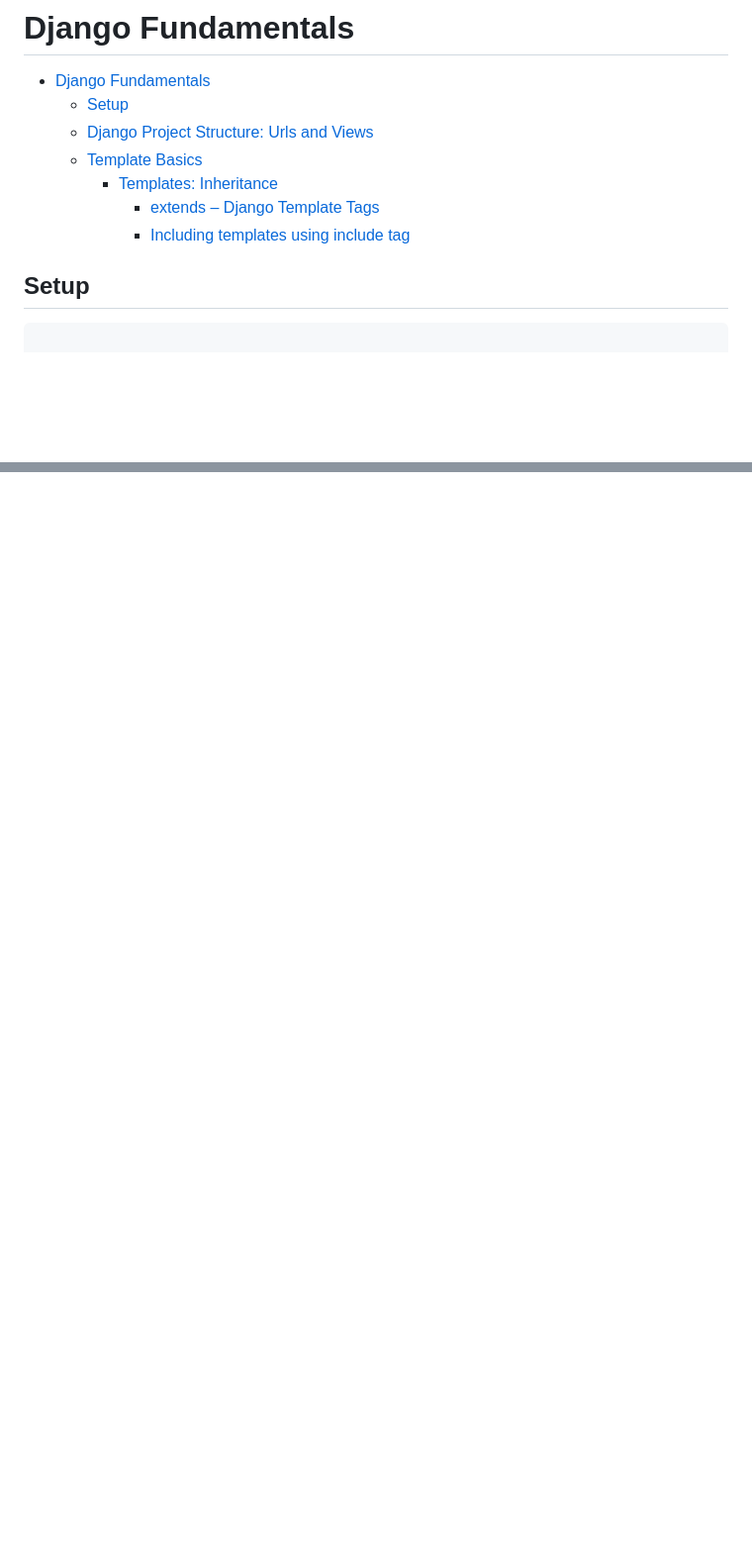
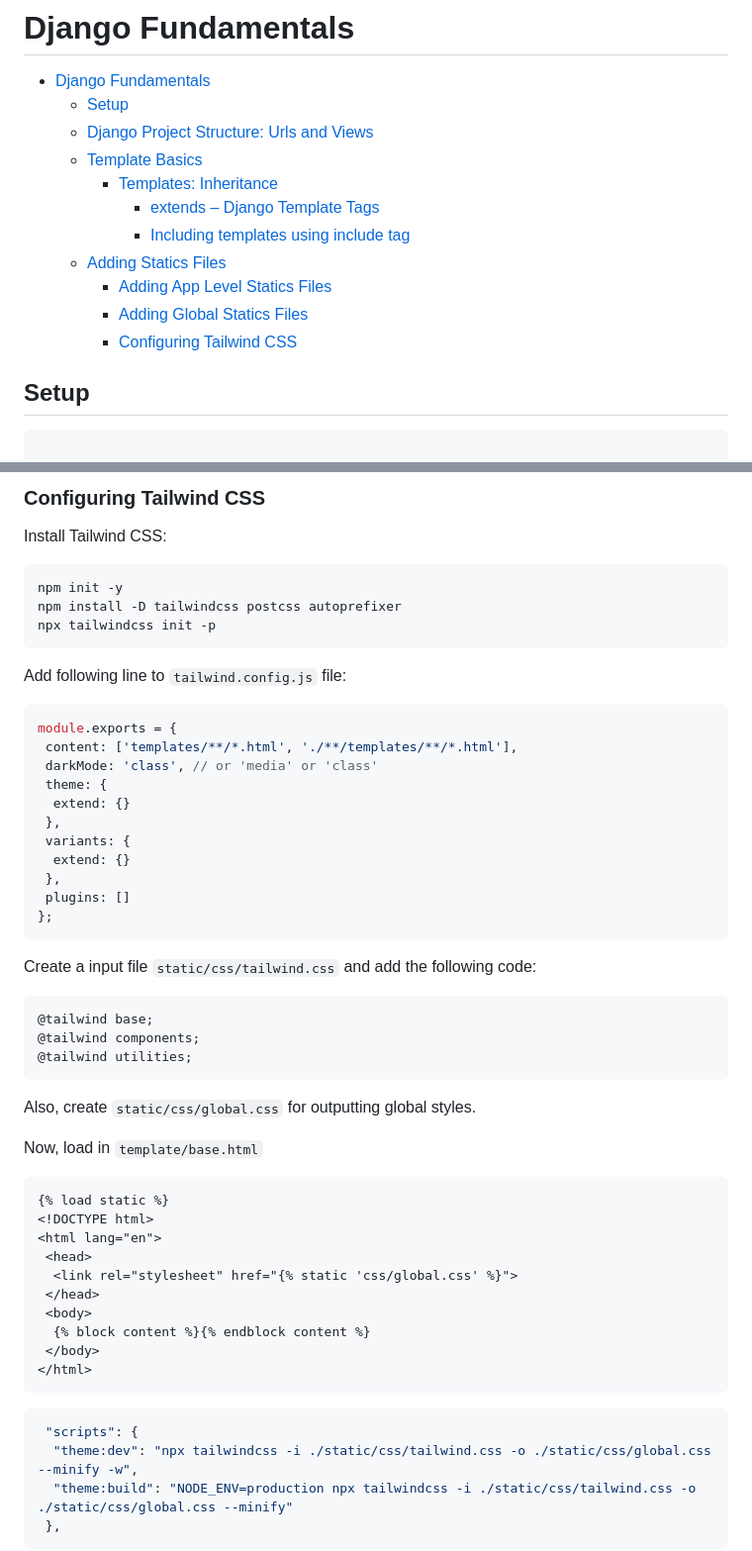
Before and after one commit to dev-SR/django, a Markdown page: A_django_intro/README.md, 2 parts joined by grey strips. Shown: that part at 99% size. GitHub-like rendering; blank space fills up the shorter version.

````diff
--- a/A_django_intro/README.md
+++ b/A_django_intro/README.md
@@ -1,12 +1,16 @@
 # Django Fundamentals
 
 - [Django Fundamentals](#django-fundamentals)
-	- [Setup](#setup)
-	- [Django Project Structure: Urls and Views](#django-project-structure-urls-and-views)
-	- [Template Basics](#template-basics)
-		- [Templates: Inheritance](#templates-inheritance)
-			- [extends – Django Template Tags](#extends--django-template-tags)
-			- [Including templates using include tag](#including-templates-using-include-tag)
+  - [Setup](#setup)
+  - [Django Project Structure: Urls and Views](#django-project-structure-urls-and-views)
+  - [Template Basics](#template-basics)
+    - [Templates: Inheritance](#templates-inheritance)
+      - [extends – Django Template Tags](#extends--django-template-tags)
+      - [Including templates using include tag](#including-templates-using-include-tag)
+  - [Adding Statics Files](#adding-statics-files)
+    - [Adding App Level Statics Files](#adding-app-level-statics-files)
+    - [Adding Global Statics Files](#adding-global-statics-files)
+    - [Configuring Tailwind CSS](#configuring-tailwind-css)
 
 ## Setup
 
@@ -159,0 +224,57 @@ Say you want to include the contents of `nav.html` in the `datetime.html` file.
+### Configuring Tailwind CSS
+
+Install Tailwind CSS:
+
+```bash
+npm init -y
+npm install -D tailwindcss postcss autoprefixer
+npx tailwindcss init -p
+```
+
+Add following line to `tailwind.config.js` file:
+
+```javascript
+module.exports = {
+ content: ['templates/**/*.html', './**/templates/**/*.html'],
+ darkMode: 'class', // or 'media' or 'class'
+ theme: {
+  extend: {}
+ },
+ variants: {
+  extend: {}
+ },
+ plugins: []
+};
+```
+
+Create  a input file `static/css/tailwind.css` and add the following code:
+
+```css
+@tailwind base;
+@tailwind components;
+@tailwind utilities;
+```
+
+Also, create `static/css/global.css` for outputting global styles.
+
+Now, load in `template/base.html`
+
+```html
+{% load static %}
+<!DOCTYPE html>
+<html lang="en">
+ <head>
+  <link rel="stylesheet" href="{% static 'css/global.css' %}">
+ </head>
+ <body>
+  {% block content %}{% endblock content %}
+ </body>
+</html>
+```
+
+```json
+ "scripts": {
+  "theme:dev": "npx tailwindcss -i ./static/css/tailwind.css -o ./static/css/global.css --minify -w",
+  "theme:build": "NODE_ENV=production npx tailwindcss -i ./static/css/tailwind.css -o ./static/css/global.css --minify"
+ },
+```
````
Also changed, not shown: other parts of A_django_intro/README.md (+62 -2 lines), A_django_intro/img/Django_static_file_global.jpg (added), 12 other files.
